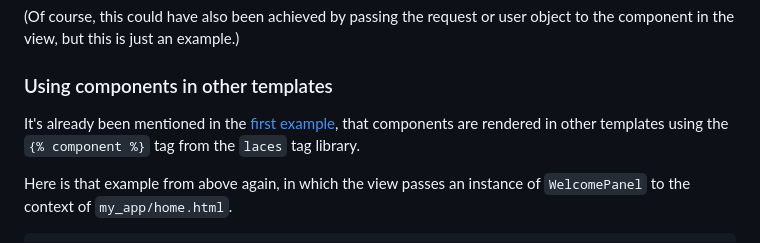
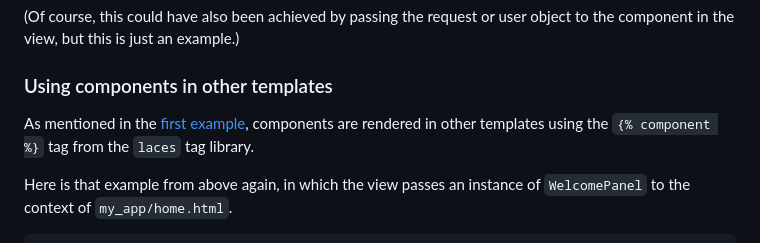
Before and after one commit to tbrlpld/laces, a Markdown page: README.md, the part around the change. Drawn GitHub-style.

Commit message:
Simplify sentence

```diff
--- a/README.md
+++ b/README.md
@@ -239,7 +239,7 @@ class WelcomePanel(Component):
 
 ### Using components in other templates
 
-It's already been mentioned in the [first example](#creating-components), that components are rendered in other templates using the `{% component %}` tag from the `laces` tag library.
+As mentioned in the [first example](#creating-components), components are rendered in other templates using the `{% component %}` tag from the `laces` tag library.
 
 Here is that example from above again, in which the view passes an instance of `WelcomePanel` to the context of `my_app/home.html`.
 
```
